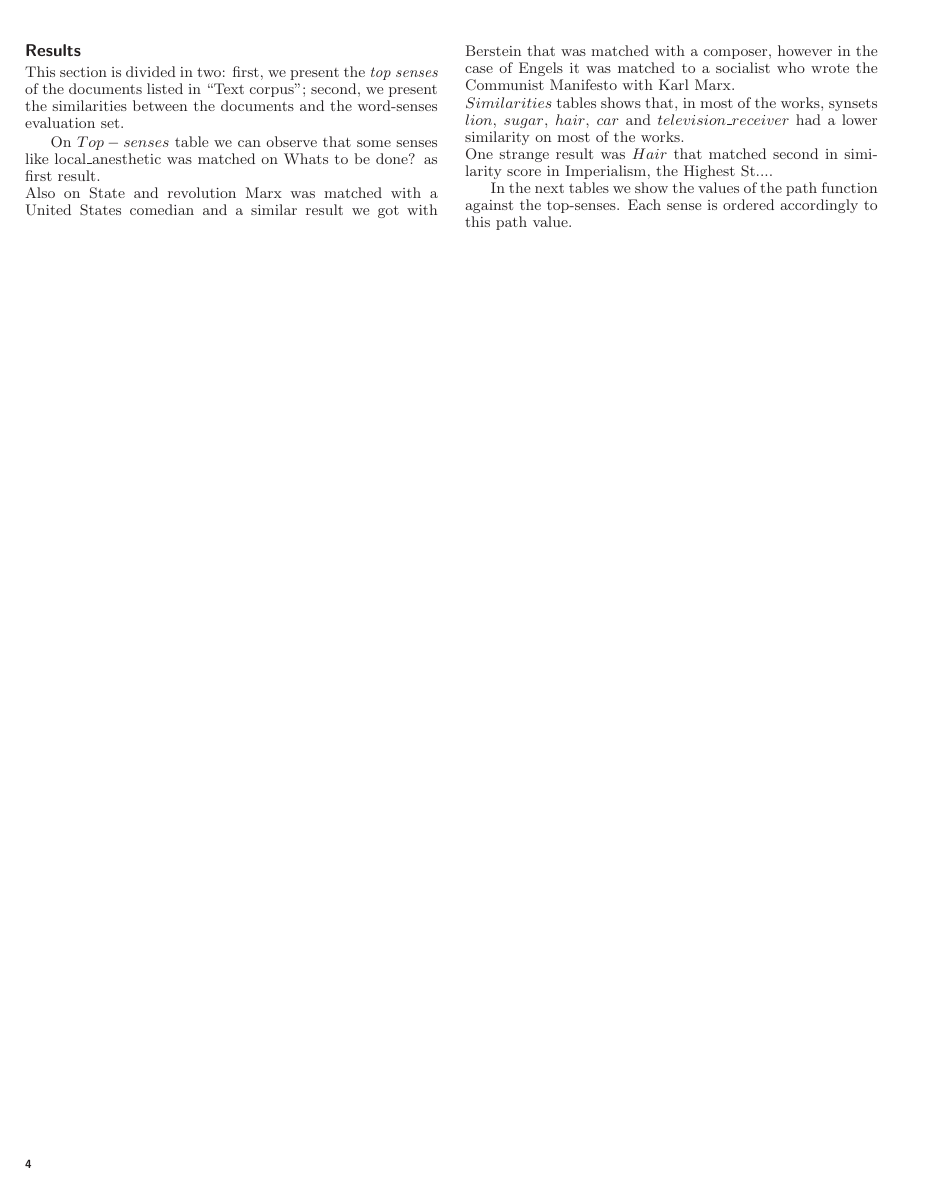
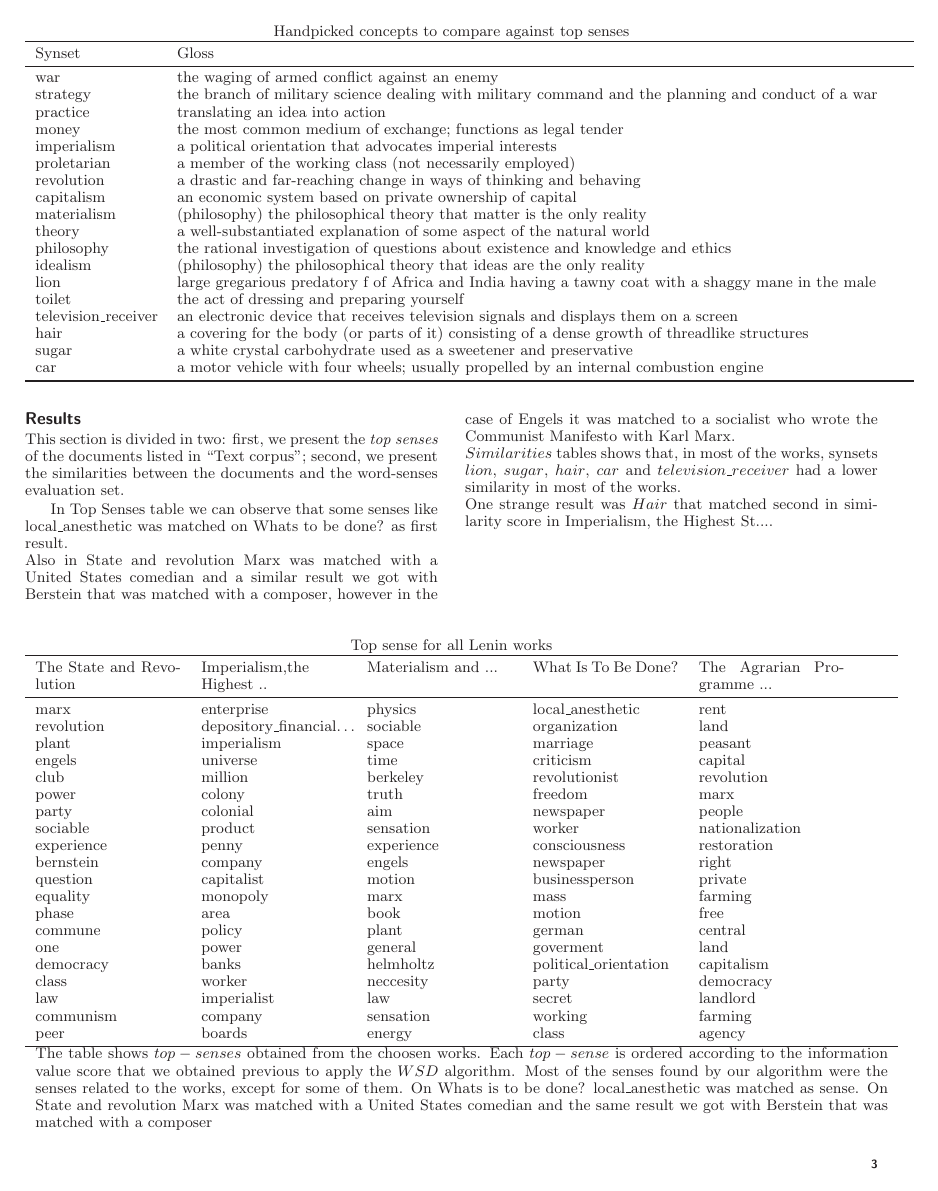
Before and after one commit to finiteautomata/leninanalysis, a LaTeX document (paper/refactor.tex, which reads paper/results_sim_tables.tex): page 4 of 7 before the commit and page 3 of 5 after it. Compiled offline with LaTeX, dvips and Ghostscript.

Commit message:
some fixes for tables ordering and text typos on results

```diff
--- a/paper/refactor.tex
+++ b/paper/refactor.tex
@@ -154,14 +154,14 @@ Finally, we define the similarity between a document and a word-sense as follows
 \section{Results}
 This section is divided in two: first, we present the \textit{top senses} of the documents listed in ``Text corpus''; second, we present the similarities between the documents and the word-senses evaluation set.
 
-%\subsubsection{Top senses for selected works}
 \input{results}
 
-On $Top-senses$ table we can observe that some senses like local\_anesthetic was matched on Whats to be done? as first result. \\
-Also on State and revolution Marx was matched with a United States comedian and a similar result we got with Berstein that was matched with a composer, however in the case of Engels it was matched to a socialist who wrote the Communist Manifesto with Karl Marx. \\
-$Similarities$ tables shows that, in most of the works, synsets $lion$, $sugar$, $hair$, $car$ and $television\_receiver$ had a lower similarity on most of the works. \\
+In Top Senses table we can observe that some senses like local\_anesthetic was matched on Whats to be done? as first result. \\
+Also in State and revolution Marx was matched with a United States comedian and a similar result we got with Berstein that was matched with a composer, however in the case of Engels it was matched to a socialist who wrote the Communist Manifesto with Karl Marx. \\
+$Similarities$ tables shows that, in most of the works, synsets $lion$, $sugar$, $hair$, $car$ and $television\_receiver$ had a lower similarity in most of the works. \\
 One strange result was $Hair$ that matched second in similarity score in Imperialism, the Highest St....
 
 
 %\subsubsection{Similarities with chosen concepts}
+\newpage
 \input{results_sim_tables}
--- a/paper/results_sim_tables.tex
+++ b/paper/results_sim_tables.tex
@@ -1,6 +1,4 @@
-
-In the next tables we show the values of the path function against the top-senses. Each sense is ordered accordingly to this path value.
-\begin{table*}[ht]
+\begin{table*}[bt]
 \caption*{\textbf{Similarities with handpicked concepts}}\\
 \vspace{5px}
 \begin{minipage}{5cm}
```
Also changed, not shown: paper/refactor.tex (4 more changed lines).
